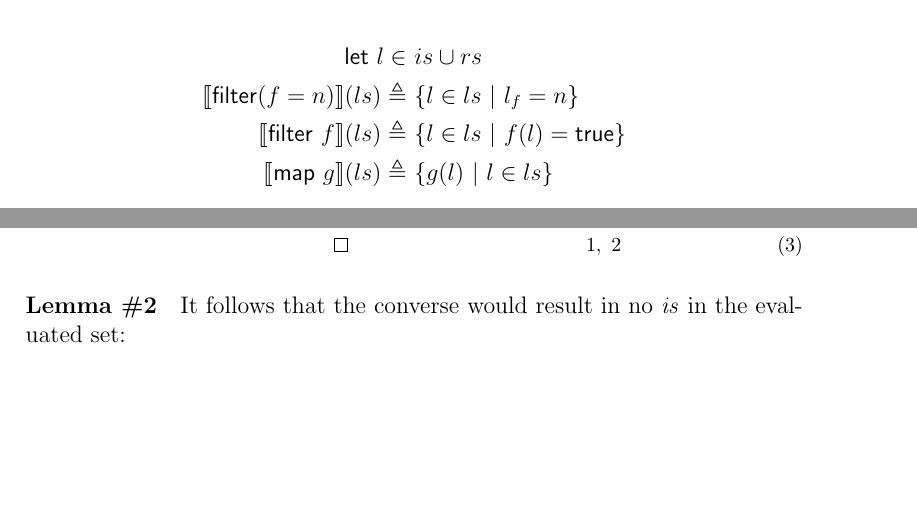
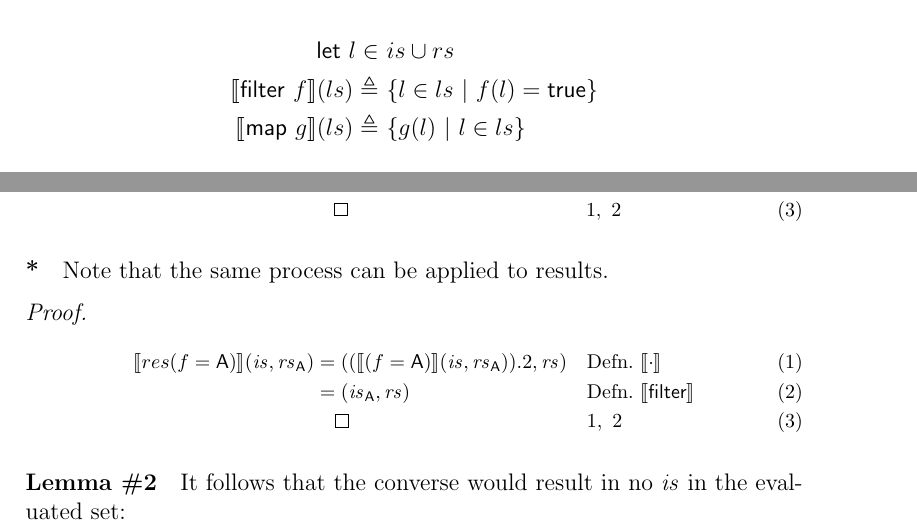
Before and after one commit to 16seftos/Hardware_KAT, a LaTeX document (Language.tex): two parts of pages 3 and 4 of 7, joined at a grey line, cut so that both start at the same text, the shorter picture padded with empty space. Compiled offline with pdfLaTeX.

Commit message:
Added Lemma #1*

```diff
--- a/Language.tex
+++ b/Language.tex
@@ -189,8 +187,8 @@
         %\interp{\mathsf{filter}(f=n)}(is)
         %    \triangleq\ & \{i \in is\ |\ i_f = n\}\\
         %not sure which is better, also it could be defined discretely over is and rs but that is repetitive.
-        \interp{\mathsf{filter}(f=n)}(ls)
-            \triangleq\ & \{l \in ls\ |\ l_f = n\}\\
+        %\interp{\mathsf{filter}(f=n)}(ls)
+        %    \triangleq\ & \{l \in ls\ |\ l_f = n\}\\
         \interp{\mathsf{filter}\ f}(ls)
             \triangleq\ & \{l \in ls\ |\ f(l) = \mathsf{true}\}\\
         %Defn. of Map
@@ -374,6 +372,33 @@
          &&\quad \ref{3.2.L.1:step2},\ \ref{3.2.L.1:step3}
      \end{alignat}
      }%
+    \end{proof}
+     \paragraph{*} Note that the same process can be applied to results.
+    \begin{proof}
+     {\fontsize{10pt}{12pt}\selectfont
+     \begin{alignat}{2}
+         \setcounter{equation}{0}
+         %\label{3.2.L.1:step1}
+         %\interp{ act(f=\mathsf{A}) } (\mathit{is}_{\mathsf{A}}, \mathit{rs})
+         %&=
+         %(\mathit{is}', \mathit{rs}')
+         %&&\quad \text{Defn.}
+         %\\
+         \label{3.2.L.1*:step2}
+         \interp{ res(f=\mathsf{A}) } (\mathit{is}, \mathit{rs}_{\mathsf{A}})
+         &=
+         ((\interp{ (f=\mathsf{A}) } (\mathit{is}, \mathit{rs}_{\mathsf{A}})).2, \mathit{rs})
+         &&\quad \text{Defn.}\ \interp{\cdot}\\
+         \label{3.2.L.1*:step3}
+         %(\interp{ (f=\mathsf{A}) } \mathit{is}_{\mathsf{A}}, \mathit{rs})
+         &=
+         (\mathit{is}_{\mathsf{A}}, \mathit{rs})
+         &&\quad \text{Defn.}\ \interp{\mathsf{filter}}\\
+         \label{3.2.L.1*:qed}
+         &\qedhere
+         &&\quad \ref{3.2.L.1:step2},\ \ref{3.2.L.1:step3}
+     \end{alignat}
+     }
  \end{proof}
  \paragraph{Lemma \#2}
      It follows that the converse would result in no $\mathit{is}$ in the evaluated set:
```
Also changed, not shown: Language.tex (4 more changed lines).
